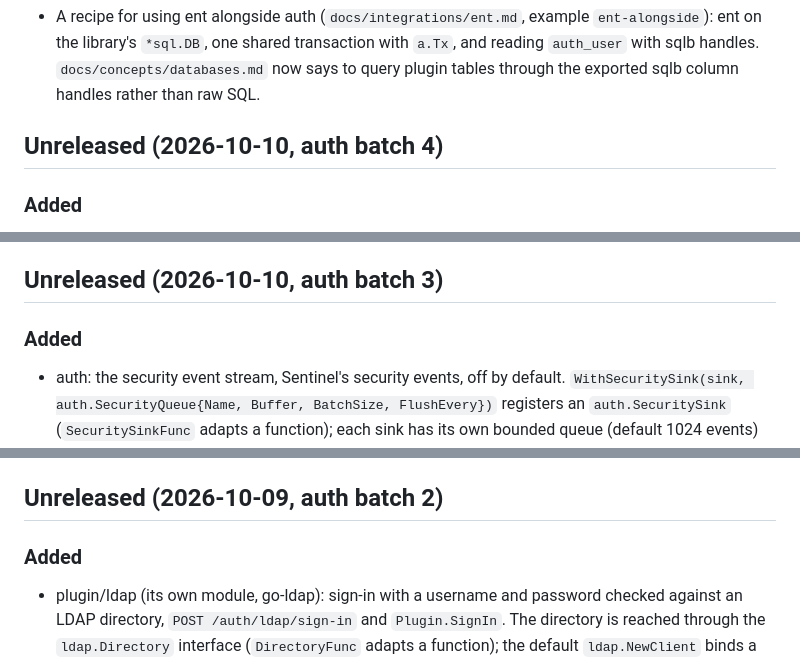
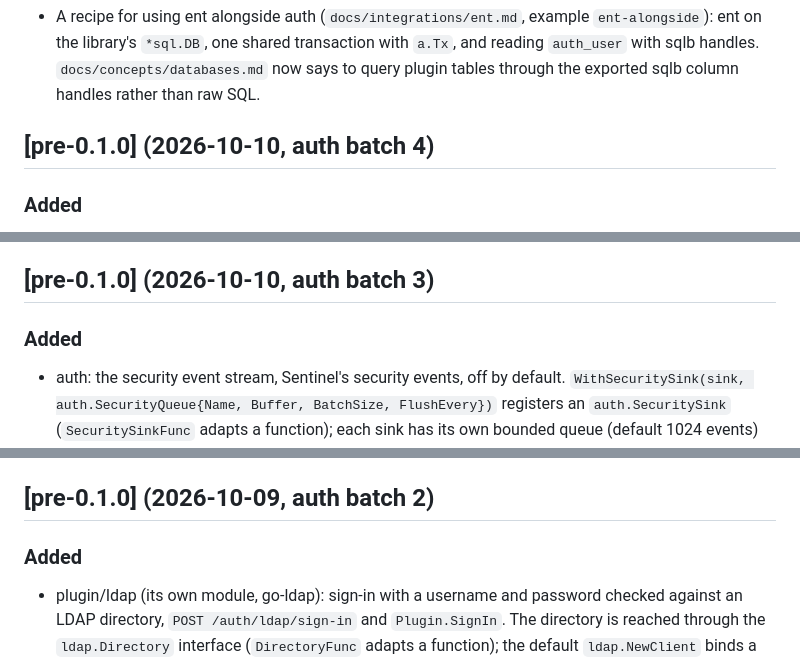
Before and after one commit to ubgo/auth, a Markdown page: CHANGELOG.md, 3 parts joined by grey strips. Drawn GitHub-style.

```diff
--- a/CHANGELOG.md
+++ b/CHANGELOG.md
@@ -132,7 +144,7 @@ Every entry that changes a security property is tagged **[security]**, so an app
 
 - A recipe for using ent alongside auth (`docs/integrations/ent.md`, example `ent-alongside`): ent on the library's `*sql.DB`, one shared transaction with `a.Tx`, and reading `auth_user` with sqlb handles. `docs/concepts/databases.md` now says to query plugin tables through the exported sqlb column handles rather than raw SQL.
 
-## Unreleased (2026-10-10, auth batch 4)
+## [pre-0.1.0] (2026-10-10, auth batch 4)
 
 ### Added
 
@@ -143,7 +155,7 @@ Every entry that changes a security property is tagged **[security]**, so an app
 - examples: `risk-signals`, a tested walkthrough of the three checks.
 - tests: `TestRisk_*` in the core (actions, fail open and closed, the signals a bot check sees, which calls are judged, refused configurations) and on every engine `TestRisk_*` in the integration module (a flagged password sign-in blocked with one event, the log action, fail open and closed, a trial-abuse sign-up refused with no user left behind). The block decision and the fail-closed switch were each broken to see the tests fail.
 
-## Unreleased (2026-10-10, auth batch 3)
+## [pre-0.1.0] (2026-10-10, auth batch 3)
 
 ### Added
 
@@ -168,7 +180,7 @@ Every entry that changes a security property is tagged **[security]**, so an app
 - auth: the pipeline puts the running call in the context of the operation's body, so the session it creates can ask the `RateChallenger` about the same call (impossible travel's challenge action). A session created from Go outside an operation has no call, and a challenge there refuses like a block.
 - auth: every rate event (`auth.RateEvent`) also feeds the security event stream, as `rate.limit`, once per rule window, beside the logger, the observer and `plugin/audit`.
 
-## Unreleased (2026-10-09, auth batch 2)
+## [pre-0.1.0] (2026-10-09, auth batch 2)
 
 ### Added
 
```
Also changed, not shown: other parts of CHANGELOG.md (+24 -12 lines), README.md (+1 -1 lines).
